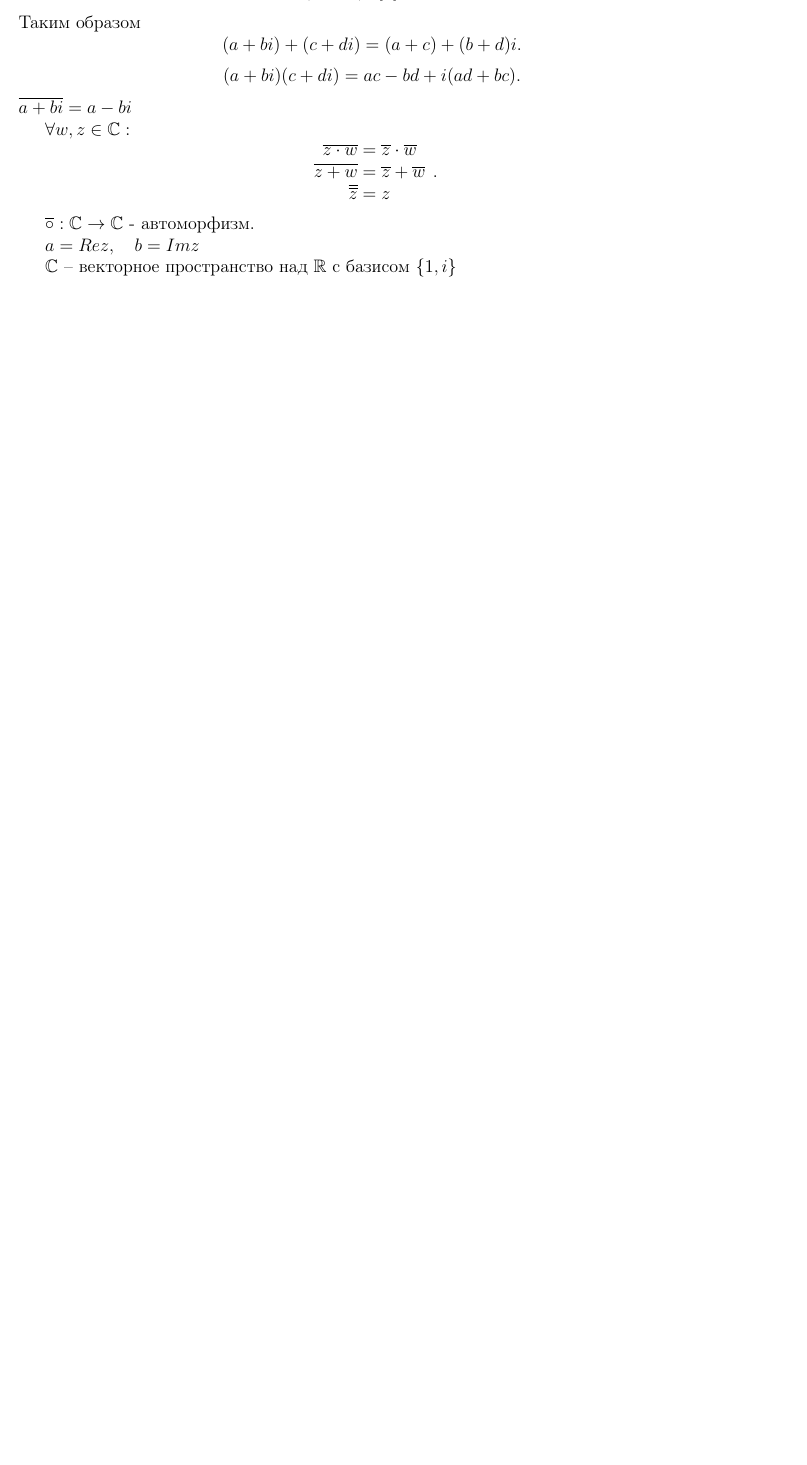
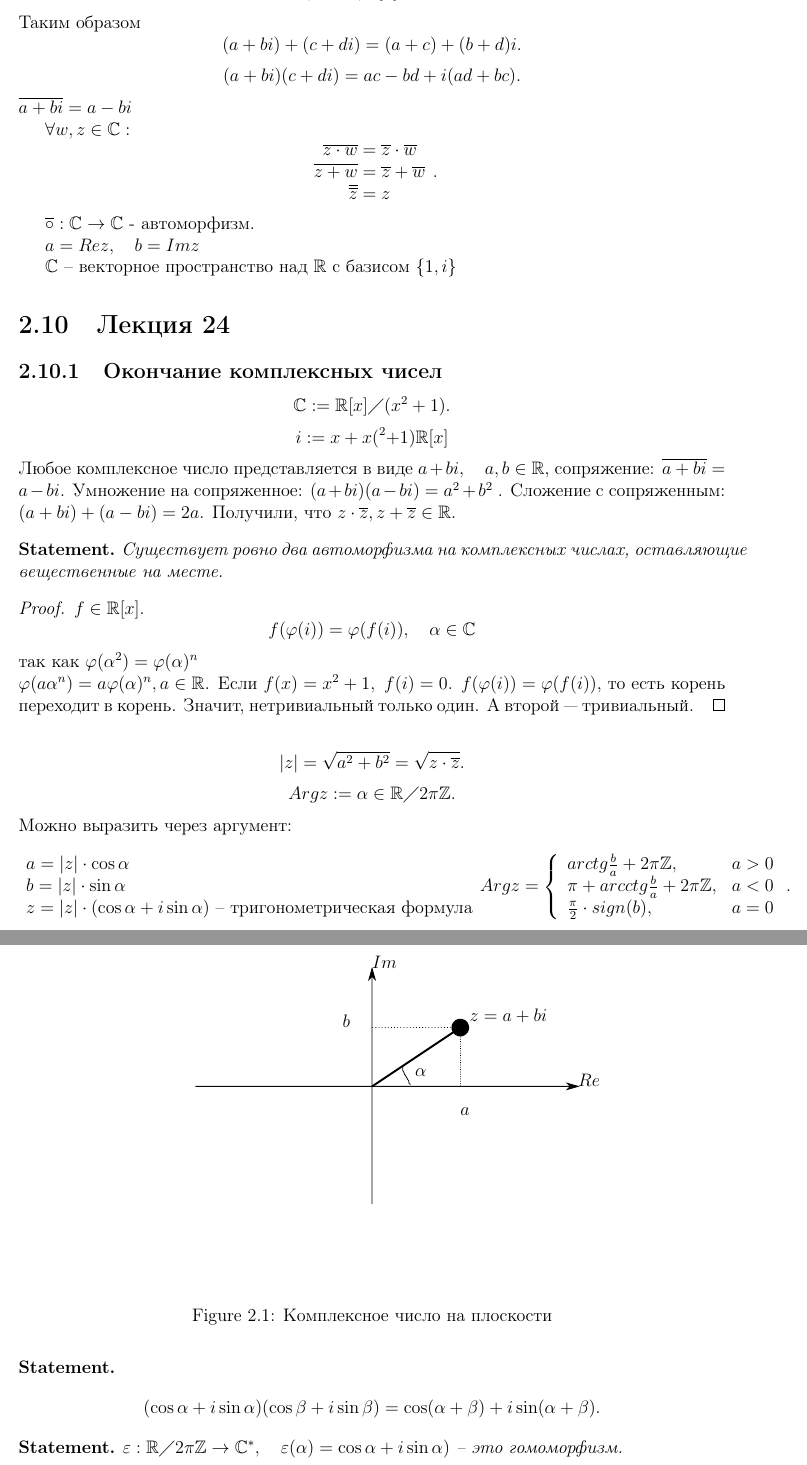
Before and after one commit to tamarinvs19/theory_university, a LaTeX document (algebra/algebra.tex): part of page 40 of 40 before the commit and two parts of pages 41 and 42 of 43 after it, the two joined at a grey line, cut so that both start at the same text, the shorter picture padded with empty space. Compiled offline with pdfLaTeX.

Commit message:
alg: add 24th lec

```diff
--- a/algebra/algebra.tex
+++ b/algebra/algebra.tex
@@ -2282,3 +2282,66 @@ $xR = (x)$ -- главный идеал, порожденный $x$.
    $a = Re z, \quad b = Im z$
 
    $\Cm$ -- векторное пространство над $\R$ с базисом $\{1, i\}$
+
+\section{Лекция 24}
+\subsection{Окончание комплексных чисел}
+   \[
+       \Cm := \R[x] \diagup (x^2 + 1)
+   .\]
+   $$i := x + x(^2+1)\R[x]$$
+   Любое комплексное число представляется в виде $a + bi, \quad a, b \in \R$, сопряжение: $\overline{a+ bi} = a - bi$.
+   Умножение на сопряженное: $(a+bi) (a-bi) = a^2 + b^2$ .
+   Сложение с сопряженным: $(a+bi) + (a-bi) = 2a$.
+   Получили, что $z \cdot \overline{z} , z + \overline{z} \in \R$.
+
+   \begin{st}
+       Существует ровно два автоморфизма на комплексных числах, оставляющие вещественные на месте.
+   \end{st}
+   \begin{proof}
+       $f \in  \R[x]$.
+       \[
+	   f( \varphi (i)) = \varphi  (f(i)), \quad \alpha \in  \Cm
+       \]
+       так как $\varphi ( \alpha ^2)  = \varphi ( \alpha )^n \\
+       \varphi (a \alpha ^n) = a \varphi ( \alpha )^n, a \in  \R$.
+       Если $f(x) = x^2 + 1, ~ f(i) = 0$.
+       $f( \varphi (i)) = \varphi (f(i))$, то есть корень переходит в корень. Значит, нетривиальный только один.
+       А второй --- тривиальный.
+   \end{proof}
+
+\begin{figure}[ht]
+    \centering
+    \incfig{img_cm}
+    \caption{Комплексное число на плоскости}
+    \label{fig:img_cm}
+\end{figure}
+\[
+    |z| = \sqrt{a^2 + b^2}  =
+    \sqrt{z \cdot \overline{z}}
+.\]
+\[
+Arg z:= \alpha \in  \R\diagup 2\pi\Z
+.\]
+Можно выразить через аргумент:
+\[
+    \begin{array}{l}
+    a = |z| \cdot \cos \alpha \\
+    b = |z| \cdot \sin \alpha  \\
+    z = |z| \cdot (\cos \alpha + i \sin \alpha ) \text{ -- тригонометрическая формула}
+\end{array}
+Arg z =
+\left \{
+\begin{array}{ll}
+    arctg \frac{b}{a} + 2\pi \Z, & a >0 \\
+    \pi + arcctg \frac{b}{a} + 2\pi \Z, & a<0\\
+    \frac{\pi}{2}\cdot sign (b) , & a = 0
+\end{array}
+\right .
+.\]
+\begin{st}
+    \[
+	(\cos \alpha  + i \sin \alpha ) (\cos \beta  + i \sin \beta ) = \cos( \alpha + \beta ) + i \sin( \alpha + \beta )
+    .\]
+\end{st}
+\begin{st}
+    $ \varepsilon : \R\diagup 2\pi\Z \to  \Cm^* , \quad \varepsilon ( \alpha ) = \cos \alpha  + i \sin \alpha )$ -- это гомоморфизм.
```
Also changed, not shown: algebra/figures/img_cm.pdf (added), algebra/figures/img_cm.pdf_tex (added), algebra/figures/img_cm.svg (added), algebra/string.pdf, algebra/algebra.tex (92 more changed lines), 1 other file.
